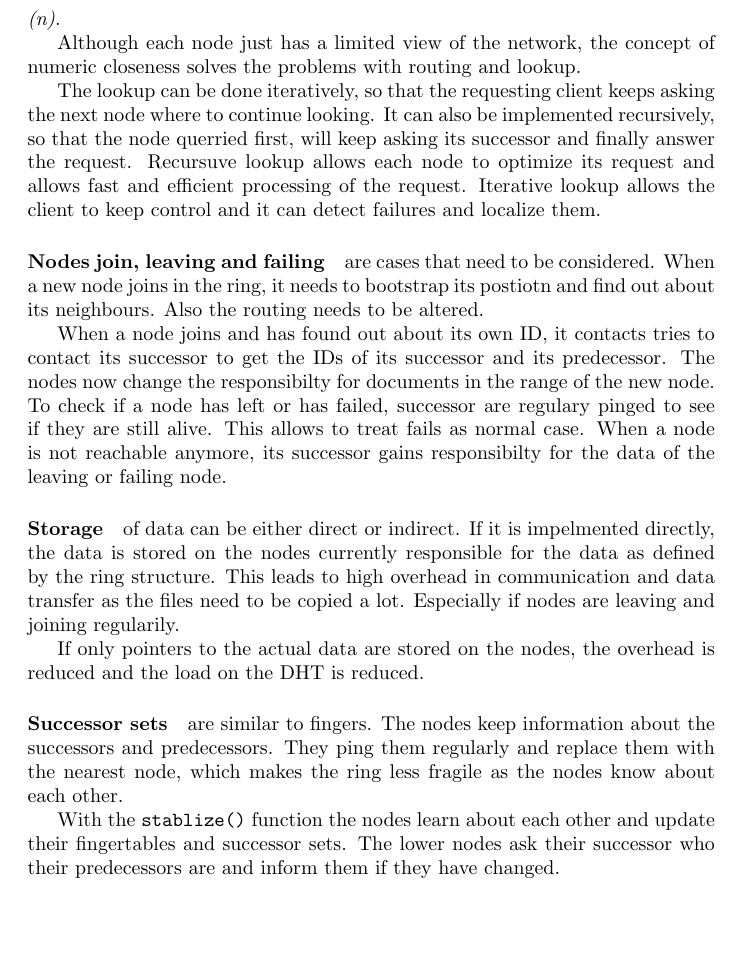
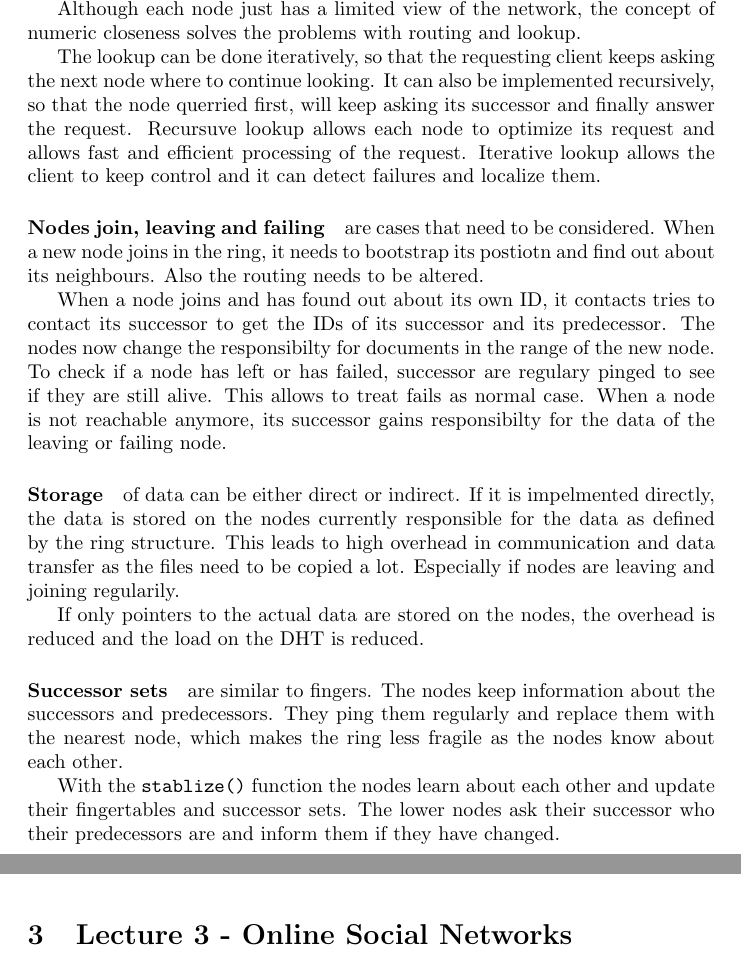
Before and after one commit to cap1/acn-script, a LaTeX document (acn.tex, which reads lectures/l3-osn.tex): part of page 5 of 5 before the commit and two parts of pages 5 and 6 of 6 after it, the two joined at a grey line, cut at the place of the change, the shorter picture padded with empty space. Compiled offline with pdfLaTeX.

Commit message:
added lecture 3 file

```diff
--- a/acn.tex
+++ b/acn.tex
@@ -45,5 +45,7 @@ it is important to know about the basic principles,
 like the ISO/OSI model and about IP networks.
 
 \input{./lectures/l2-p2p}
+\newpage
+\input{./lectures/l3-osn}
 
 \end{document}
--- /dev/null
+++ b/lectures/l3-osn.tex
@@ -0,0 +1,4 @@
+\section{Lecture 3 - Online Social Networks} % (fold)
+\label{sec:lecture_3_online_social_networks}
+
+% section lecture_3_online_social_networks (end)
```
